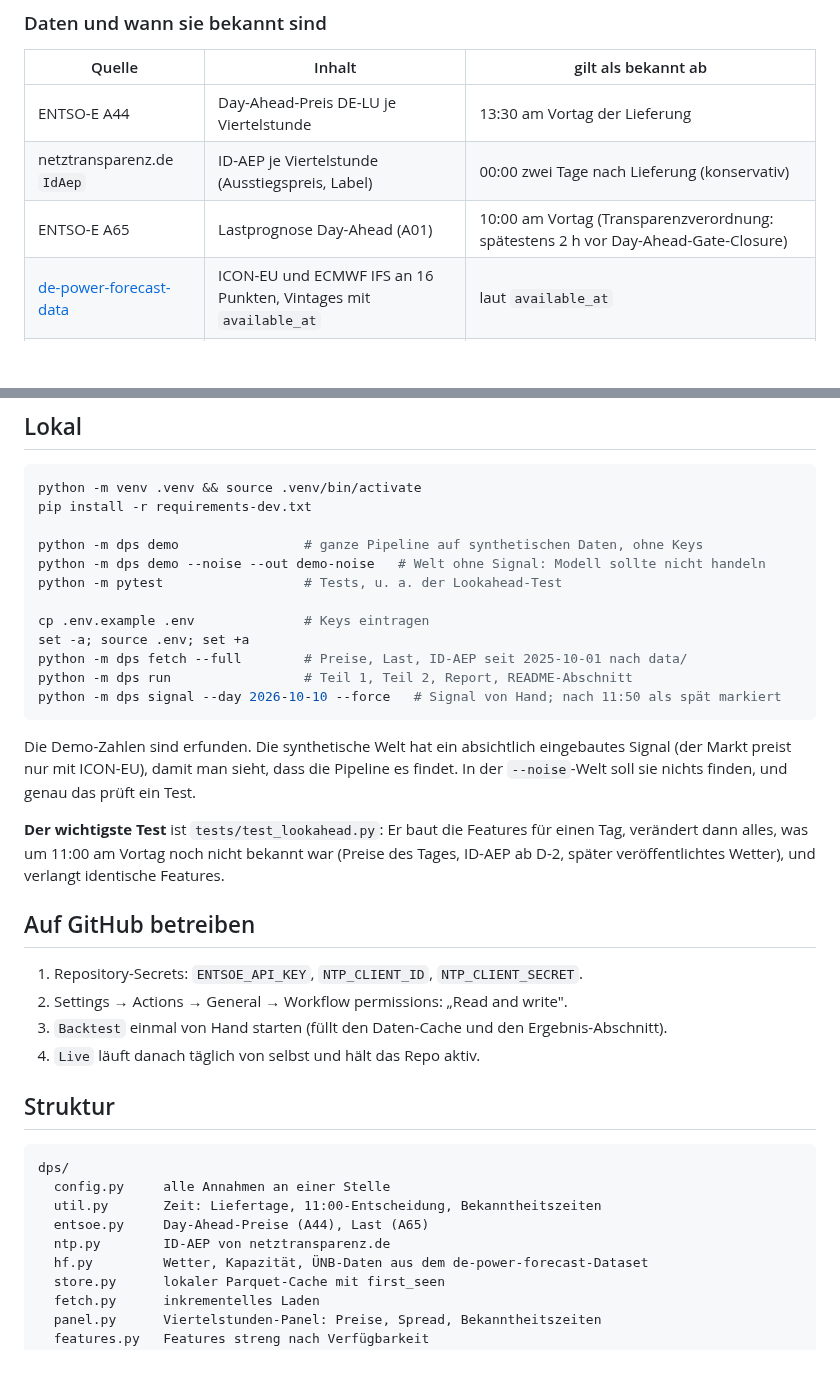
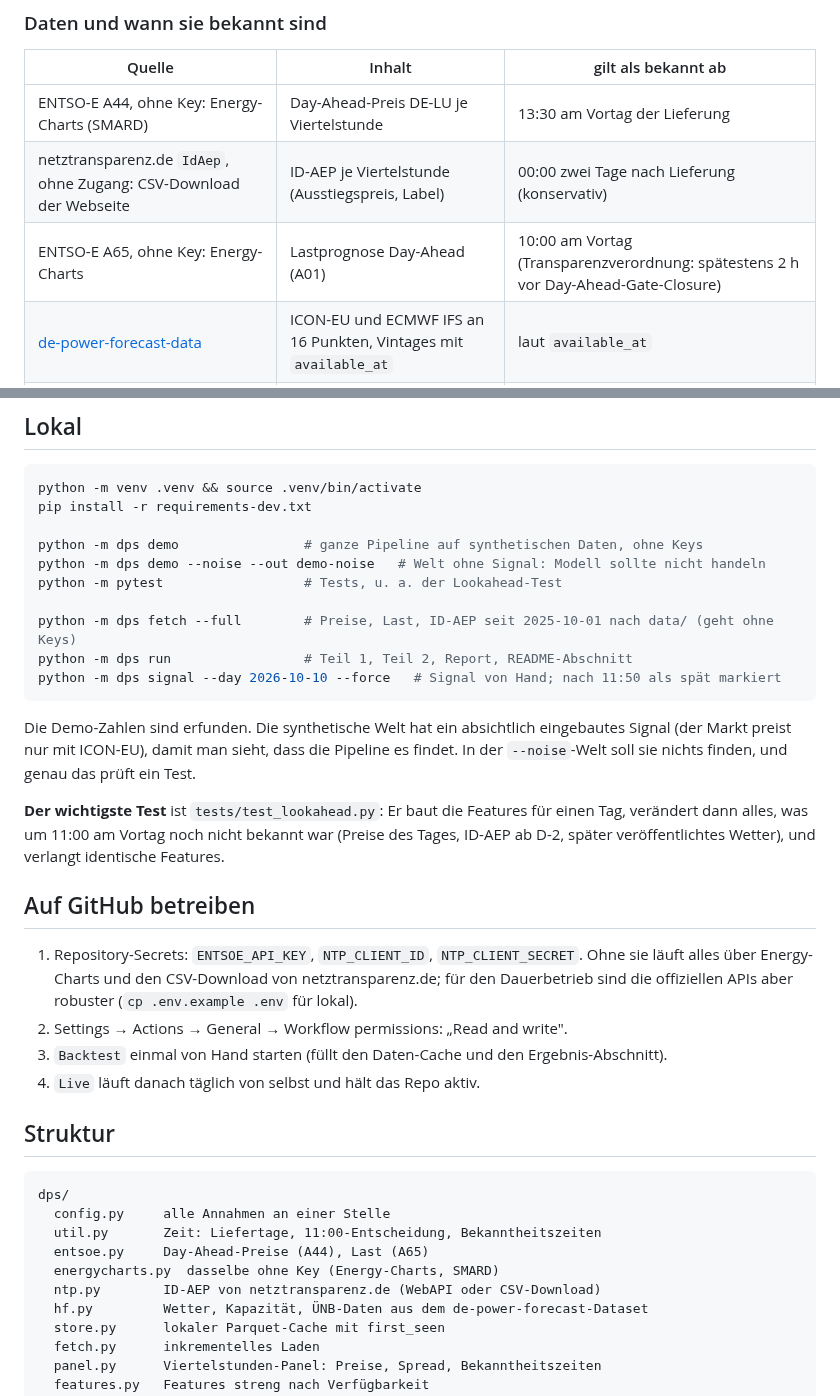
Before and after one commit to ak16o7/de-power-spread, a Markdown page: README.md, 2 parts joined by grey strips. GitHub-like rendering; blank space fills up the shorter version.

````diff
--- a/README.md
+++ b/README.md
@@ -47,9 +114,9 @@ _Noch kein abgerechneter Tag._
 
 | Quelle | Inhalt | gilt als bekannt ab |
 |---|---|---|
-| ENTSO-E A44 | Day-Ahead-Preis DE-LU je Viertelstunde | 13:30 am Vortag der Lieferung |
-| netztransparenz.de `IdAep` | ID-AEP je Viertelstunde (Ausstiegspreis, Label) | 00:00 zwei Tage nach Lieferung (konservativ) |
-| ENTSO-E A65 | Lastprognose Day-Ahead (A01) | 10:00 am Vortag (Transparenzverordnung: spätestens 2 h vor Day-Ahead-Gate-Closure) |
+| ENTSO-E A44, ohne Key: Energy-Charts (SMARD) | Day-Ahead-Preis DE-LU je Viertelstunde | 13:30 am Vortag der Lieferung |
+| netztransparenz.de `IdAep`, ohne Zugang: CSV-Download der Webseite | ID-AEP je Viertelstunde (Ausstiegspreis, Label) | 00:00 zwei Tage nach Lieferung (konservativ) |
+| ENTSO-E A65, ohne Key: Energy-Charts | Lastprognose Day-Ahead (A01) | 10:00 am Vortag (Transparenzverordnung: spätestens 2 h vor Day-Ahead-Gate-Closure) |
 | [de-power-forecast-data](https://huggingface.co/datasets/akderekaan/de-power-forecast-data) | ICON-EU und ECMWF IFS an 16 Punkten, Vintages mit `available_at` | laut `available_at` |
 | dito | Installierte Leistung (Energy-Charts) | Wert von vor zwei Monaten |
 | dito | Ist-Erzeugung A75 und ÜNB-Prognose A01 | nur ex post (Teil 1), nie als Feature |
@@ -127,9 +194,7 @@ python -m dps demo                # ganze Pipeline auf synthetischen Daten, ohne
 python -m dps demo --noise --out demo-noise   # Welt ohne Signal: Modell sollte nicht handeln
 python -m pytest                  # Tests, u. a. der Lookahead-Test
 
-cp .env.example .env              # Keys eintragen
-set -a; source .env; set +a
-python -m dps fetch --full        # Preise, Last, ID-AEP seit 2025-10-01 nach data/
+python -m dps fetch --full        # Preise, Last, ID-AEP seit 2025-10-01 nach data/ (geht ohne Keys)
 python -m dps run                 # Teil 1, Teil 2, Report, README-Abschnitt
 python -m dps signal --day 2026-10-10 --force   # Signal von Hand; nach 11:50 als spät markiert
 ```
@@ -144,7 +209,9 @@ ab D-2, später veröffentlichtes Wetter), und verlangt identische Features.
 
 ## Auf GitHub betreiben
 
-1. Repository-Secrets: `ENTSOE_API_KEY`, `NTP_CLIENT_ID`, `NTP_CLIENT_SECRET`.
+1. Repository-Secrets: `ENTSOE_API_KEY`, `NTP_CLIENT_ID`, `NTP_CLIENT_SECRET`. Ohne sie läuft alles
+   über Energy-Charts und den CSV-Download von netztransparenz.de; für den Dauerbetrieb sind die
+   offiziellen APIs aber robuster (`cp .env.example .env` für lokal).
 2. Settings → Actions → General → Workflow permissions: „Read and write".
 3. `Backtest` einmal von Hand starten (füllt den Daten-Cache und den Ergebnis-Abschnitt).
 4. `Live` läuft danach täglich von selbst und hält das Repo aktiv.
@@ -156,7 +223,8 @@ dps/
   config.py     alle Annahmen an einer Stelle
   util.py       Zeit: Liefertage, 11:00-Entscheidung, Bekanntheitszeiten
   entsoe.py     Day-Ahead-Preise (A44), Last (A65)
-  ntp.py        ID-AEP von netztransparenz.de
+  energycharts.py  dasselbe ohne Key (Energy-Charts, SMARD)
+  ntp.py        ID-AEP von netztransparenz.de (WebAPI oder CSV-Download)
   hf.py         Wetter, Kapazität, ÜNB-Daten aus dem de-power-forecast-Dataset
   store.py      lokaler Parquet-Cache mit first_seen
   fetch.py      inkrementelles Laden
````
Also changed, not shown: other parts of README.md (+69 -2 lines), reports/REPORT.md (added, +69 -0 lines), reports/pnl.png (added), 11 other files.
